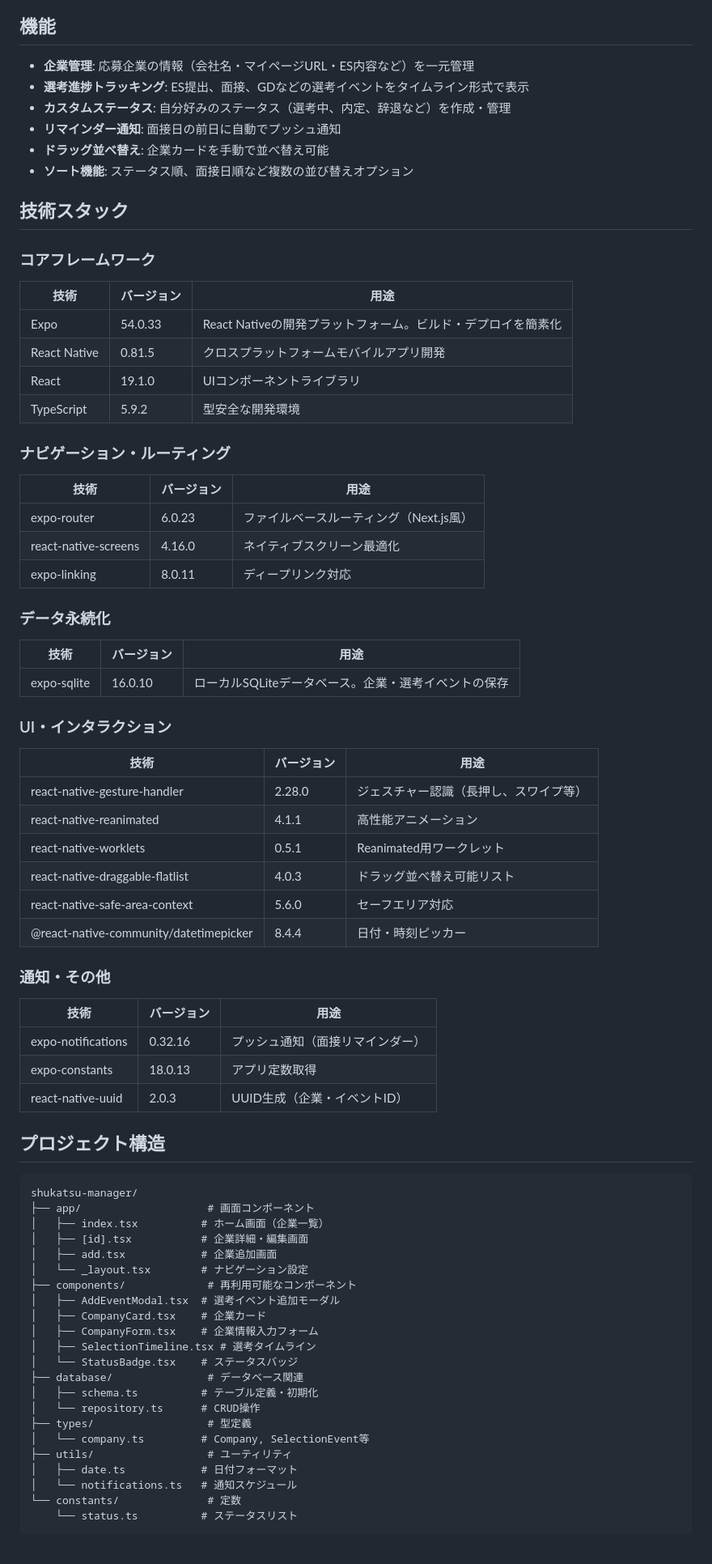
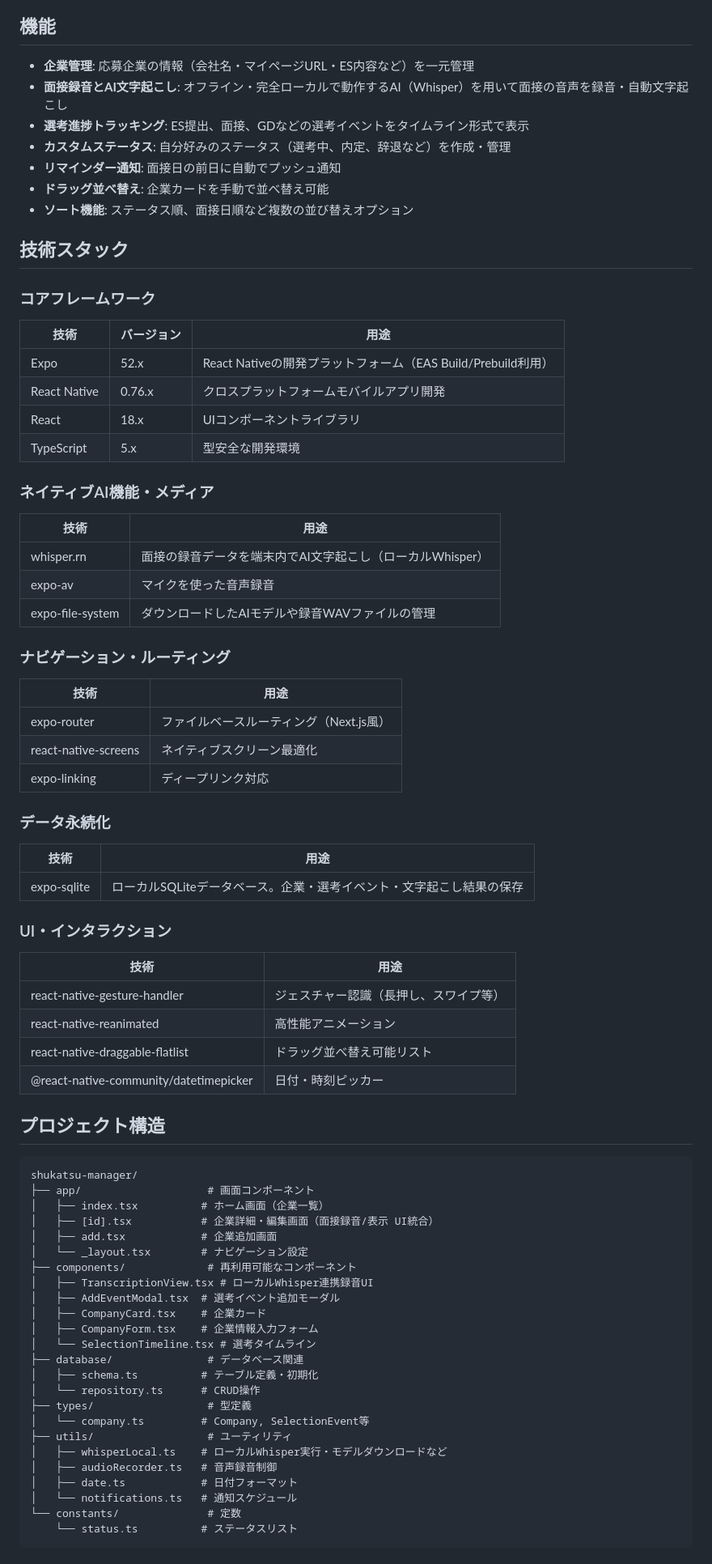
Before and after one commit to TaktoSasaki/shukatsu-manager, a Markdown page: README.md, the part around one of its changes. Shown at 81% size. Drawn GitHub-style.

Commit message:
docs: 実装済み機能(ローカルWhisper等)とビルド手順に合わせてREADMEを更新

```diff
--- a/README.md
+++ b/README.md
@@ -5,6 +5,7 @@
 ## 機能
 
 - **企業管理**: 応募企業の情報（会社名・マイページURL・ES内容など）を一元管理
+- **面接録音とAI文字起こし**: オフライン・完全ローカルで動作するAI（Whisper）を用いて面接の音声を録音・自動文字起こし
 - **選考進捗トラッキング**: ES提出、面接、GDなどの選考イベントをタイムライン形式で表示
 - **カスタムステータス**: 自分好みのステータス（選考中、内定、辞退など）を作成・管理
 - **リマインダー通知**: 面接日の前日に自動でプッシュ通知
@@ -17,43 +18,41 @@
 
 | 技術 | バージョン | 用途 |
 |-----|---------|------|
-| Expo | 54.0.33 | React Nativeの開発プラットフォーム。ビルド・デプロイを簡素化 |
-| React Native | 0.81.5 | クロスプラットフォームモバイルアプリ開発 |
-| React | 19.1.0 | UIコンポーネントライブラリ |
-| TypeScript | 5.9.2 | 型安全な開発環境 |
+| Expo | 52.x | React Nativeの開発プラットフォーム（EAS Build/Prebuild利用） |
+| React Native | 0.76.x | クロスプラットフォームモバイルアプリ開発 |
+| React | 18.x | UIコンポーネントライブラリ |
+| TypeScript | 5.x | 型安全な開発環境 |
+
+### ネイティブAI機能・メディア
+
+| 技術 | 用途 |
+|-----|------|
+| whisper.rn | 面接の録音データを端末内でAI文字起こし（ローカルWhisper） |
+| expo-av | マイクを使った音声録音 |
+| expo-file-system | ダウンロードしたAIモデルや録音WAVファイルの管理 |
 
 ### ナビゲーション・ルーティング
 
-| 技術 | バージョン | 用途 |
-|-----|---------|------|
-| expo-router | 6.0.23 | ファイルベースルーティング（Next.js風） |
-| react-native-screens | 4.16.0 | ネイティブスクリーン最適化 |
-| expo-linking | 8.0.11 | ディープリンク対応 |
+| 技術 | 用途 |
+|-----|------|
+| expo-router | ファイルベースルーティング（Next.js風） |
+| react-native-screens | ネイティブスクリーン最適化 |
+| expo-linking | ディープリンク対応 |
 
 ### データ永続化
 
-| 技術 | バージョン | 用途 |
-|-----|---------|------|
-| expo-sqlite | 16.0.10 | ローカルSQLiteデータベース。企業・選考イベントの保存 |
+| 技術 | 用途 |
+|-----|------|
+| expo-sqlite | ローカルSQLiteデータベース。企業・選考イベント・文字起こし結果の保存 |
 
 ### UI・インタラクション
 
-| 技術 | バージョン | 用途 |
-|-----|---------|------|
-| react-native-gesture-handler | 2.28.0 | ジェスチャー認識（長押し、スワイプ等） |
-| react-native-reanimated | 4.1.1 | 高性能アニメーション |
-| react-native-worklets | 0.5.1 | Reanimated用ワークレット |
-| react-native-draggable-flatlist | 4.0.3 | ドラッグ並べ替え可能リスト |
-| react-native-safe-area-context | 5.6.0 | セーフエリア対応 |
-| @react-native-community/datetimepicker | 8.4.4 | 日付・時刻ピッカー |
-
-### 通知・その他
-
-| 技術 | バージョン | 用途 |
-|-----|---------|------|
-| expo-notifications | 0.32.16 | プッシュ通知（面接リマインダー） |
-| expo-constants | 18.0.13 | アプリ定数取得 |
-| react-native-uuid | 2.0.3 | UUID生成（企業・イベントID） |
+| 技術 | 用途 |
+|-----|------|
+| react-native-gesture-handler | ジェスチャー認識（長押し、スワイプ等） |
+| react-native-reanimated | 高性能アニメーション |
+| react-native-draggable-flatlist | ドラッグ並べ替え可能リスト |
+| @react-native-community/datetimepicker | 日付・時刻ピッカー |
 
 ## プロジェクト構造
 
@@ -61,21 +60,23 @@
 shukatsu-manager/
 ├── app/                    # 画面コンポーネント
 │   ├── index.tsx          # ホーム画面（企業一覧）
-│   ├── [id].tsx           # 企業詳細・編集画面
+│   ├── [id].tsx           # 企業詳細・編集画面（面接録音/表示 UI統合）
 │   ├── add.tsx            # 企業追加画面
 │   └── _layout.tsx        # ナビゲーション設定
 ├── components/             # 再利用可能なコンポーネント
+│   ├── TranscriptionView.tsx # ローカルWhisper連携録音UI
 │   ├── AddEventModal.tsx  # 選考イベント追加モーダル
 │   ├── CompanyCard.tsx    # 企業カード
 │   ├── CompanyForm.tsx    # 企業情報入力フォーム
-│   ├── SelectionTimeline.tsx # 選考タイムライン
-│   └── StatusBadge.tsx    # ステータスバッジ
+│   └── SelectionTimeline.tsx # 選考タイムライン
 ├── database/               # データベース関連
 │   ├── schema.ts          # テーブル定義・初期化
 │   └── repository.ts      # CRUD操作
 ├── types/                  # 型定義
 │   └── company.ts         # Company, SelectionEvent等
 ├── utils/                  # ユーティリティ
+│   ├── whisperLocal.ts    # ローカルWhisper実行・モデルダウンロードなど
+│   ├── audioRecorder.ts   # 音声録音制御
 │   ├── date.ts            # 日付フォーマット
 │   └── notifications.ts   # 通知スケジュール
 └── constants/              # 定数
```
Also changed, not shown: other parts of README.md (+26 -26 lines).
